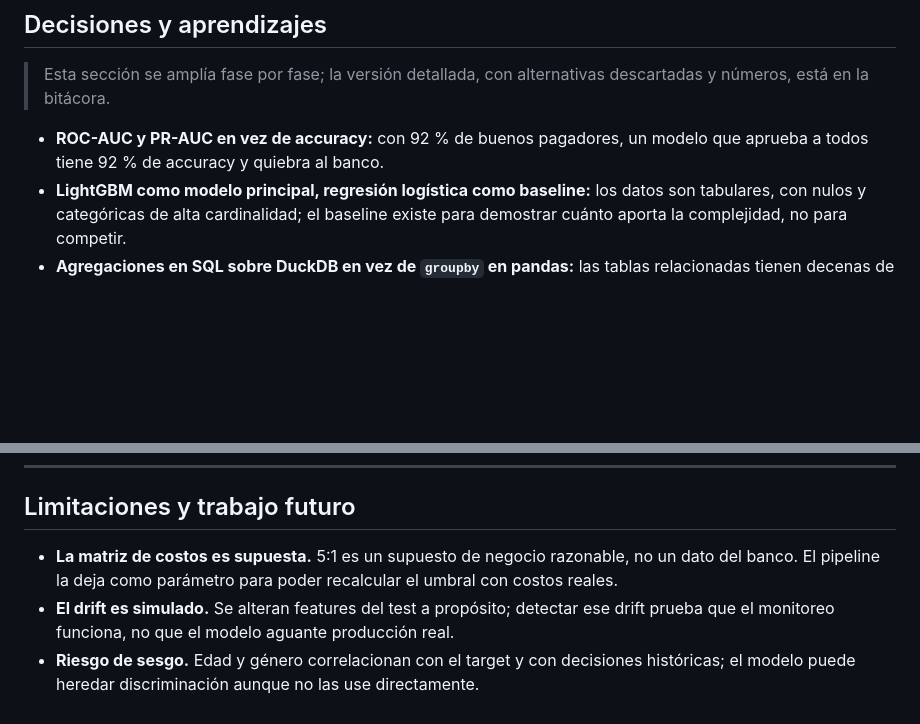
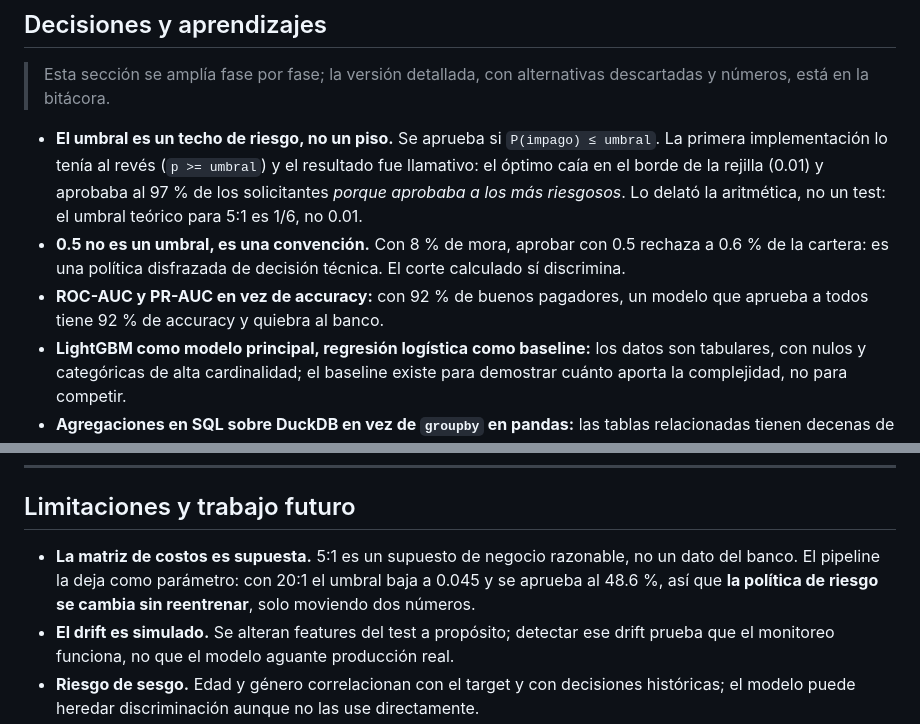
Before and after one commit to leo-dev11/Ayni, a Markdown page: README.md, 2 parts joined by grey strips. Rendered like a GitHub page; blank space fills up the shorter version.

```diff
--- a/README.md
+++ b/README.md
@@ -188,7 +211,14 @@ _Pendientes de las fases 5 y 6: costo vs. umbral y SHAP summary._
 
 > Esta sección se amplía fase por fase; la versión detallada, con alternativas descartadas y números, está en la bitácora.
 
-- **ROC-AUC y PR-AUC en vez de accuracy:** con 92 % de buenos pagadores, un modelo que aprueba a todos tiene 92 % de accuracy y quiebra al banco.
+- **El umbral es un techo de riesgo, no un piso.** Se aprueba si `P(impago) ≤ umbral`. La primera
+  implementación lo tenía al revés (`p >= umbral`) y el resultado fue llamativo: el óptimo caía en
+  el borde de la rejilla (0.01) y aprobaba al 97 % de los solicitantes *porque aprobaba a los más
+  riesgosos*. Lo delató la aritmética, no un test: el umbral teórico para 5:1 es 1/6, no 0.01.
+- **0.5 no es un umbral, es una convención.** Con 8 % de mora, aprobar con 0.5 rechaza a 0.6 % de
+  la cartera: es una política disfrazada de decisión técnica. El corte calculado sí discrimina.
+- **ROC-AUC y PR-AUC en vez de accuracy:** con 92 % de buenos pagadores, un modelo que aprueba a
+  todos tiene 92 % de accuracy y quiebra al banco.
 - **LightGBM como modelo principal, regresión logística como baseline:** los datos son tabulares, con nulos y categóricas de alta cardinalidad; el baseline existe para demostrar cuánto aporta la complejidad, no para competir.
 - **Agregaciones en SQL sobre DuckDB en vez de `groupby` en pandas:** las tablas relacionadas tienen decenas de millones de filas; el SQL es reproducible, legible y no exige cargar todo en RAM.
 - **El test no se toca hasta el final:** cada decisión de features, hiperparámetros y umbral se toma en validación. Un test consultado dos veces deja de ser test.
@@ -211,7 +241,7 @@ _Pendientes de las fases 5 y 6: costo vs. umbral y SHAP summary._
 
 ## Limitaciones y trabajo futuro
 
-- **La matriz de costos es supuesta.** 5:1 es un supuesto de negocio razonable, no un dato del banco. El pipeline la deja como parámetro para poder recalcular el umbral con costos reales.
+- **La matriz de costos es supuesta.** 5:1 es un supuesto de negocio razonable, no un dato del banco. El pipeline la deja como parámetro: con 20:1 el umbral baja a 0.045 y se aprueba al 48.6 %, así que **la política de riesgo se cambia sin reentrenar**, solo moviendo dos números.
 - **El drift es simulado.** Se alteran features del test a propósito; detectar ese drift prueba que el monitoreo funciona, no que el modelo aguante producción real.
 - **Riesgo de sesgo.** Edad y género correlacionan con el target y con decisiones históricas; el modelo puede heredar discriminación aunque no las use directamente.
 - **Una sola foto temporal.** No hay validación out-of-time porque el dataset no trae fechas de originación reales.
```
Also changed, not shown: other parts of README.md (+40 -17 lines), reports/figures/08_costo_vs_umbral.png (added), 10 other files.
